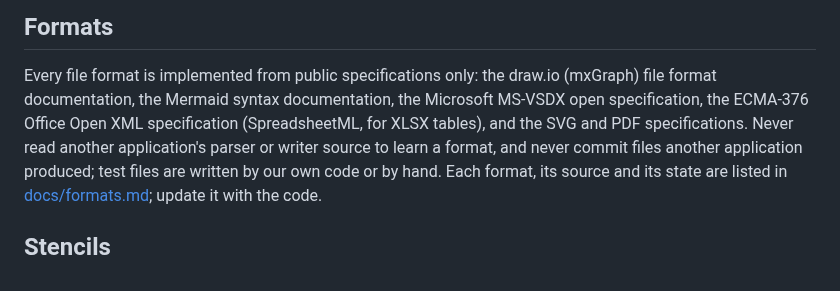
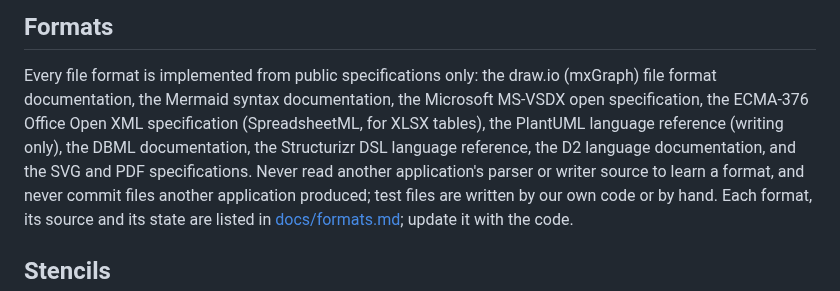
Before and after one commit to prxnvt/VizCraft, a Markdown page: AGENTS.md, the part around the change. Rendered like a GitHub page.

```diff
--- a/AGENTS.md
+++ b/AGENTS.md
@@ -69,7 +69,9 @@ own words.
 
 Every file format is implemented from public specifications only: the draw.io (mxGraph) file
 format documentation, the Mermaid syntax documentation, the Microsoft MS-VSDX open specification,
-the ECMA-376 Office Open XML specification (SpreadsheetML, for XLSX tables), and the SVG and PDF specifications. Never read another application's parser or writer source to
+the ECMA-376 Office Open XML specification (SpreadsheetML, for XLSX tables), the PlantUML
+language reference (writing only), the DBML documentation, the Structurizr DSL language
+reference, the D2 language documentation, and the SVG and PDF specifications. Never read another application's parser or writer source to
 learn a format, and never commit files another application produced; test files are written by
 our own code or by hand. Each format, its source and its state are listed in
 [docs/formats.md](docs/formats.md); update it with the code.
```
Also changed, not shown: docs/formats.md (+5 -0 lines).
